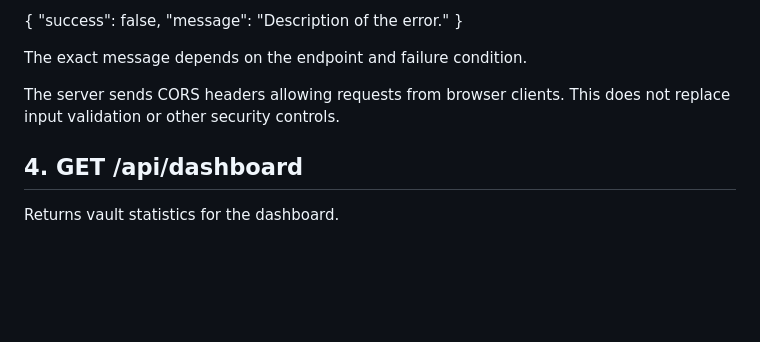
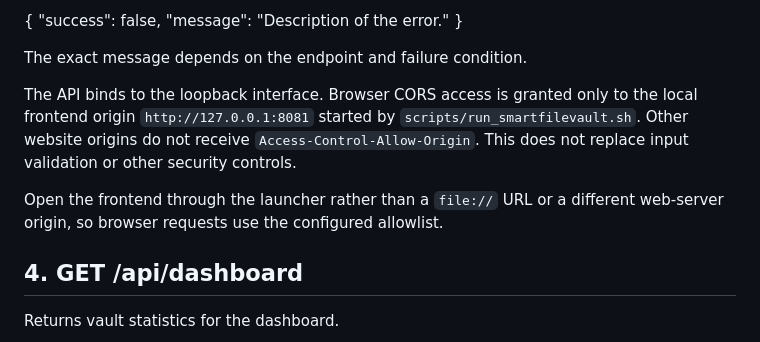
Before and after one commit to KARTIKCHAUDHARY77/SmartFileVault, a Markdown page: docs/API.md, the part around the change. Rendered like a GitHub page; blank space fills up the shorter version.

Commit message:
docs(api): document local frontend CORS allowlist

```diff
--- a/docs/API.md
+++ b/docs/API.md
@@ -34,8 +34,14 @@ Error responses use this structure:
 
 The exact message depends on the endpoint and failure condition.
 
-The server sends CORS headers allowing requests from browser clients.
-This does not replace input validation or other security controls.
+The API binds to the loopback interface. Browser CORS access is granted only
+to the local frontend origin `http://127.0.0.1:8081` started by
+`scripts/run_smartfilevault.sh`. Other website origins do not receive
+`Access-Control-Allow-Origin`. This does not replace input validation or
+other security controls.
+
+Open the frontend through the launcher rather than a `file://` URL or a
+different web-server origin, so browser requests use the configured allowlist.
 
 ## 4. GET /api/dashboard
 
```
